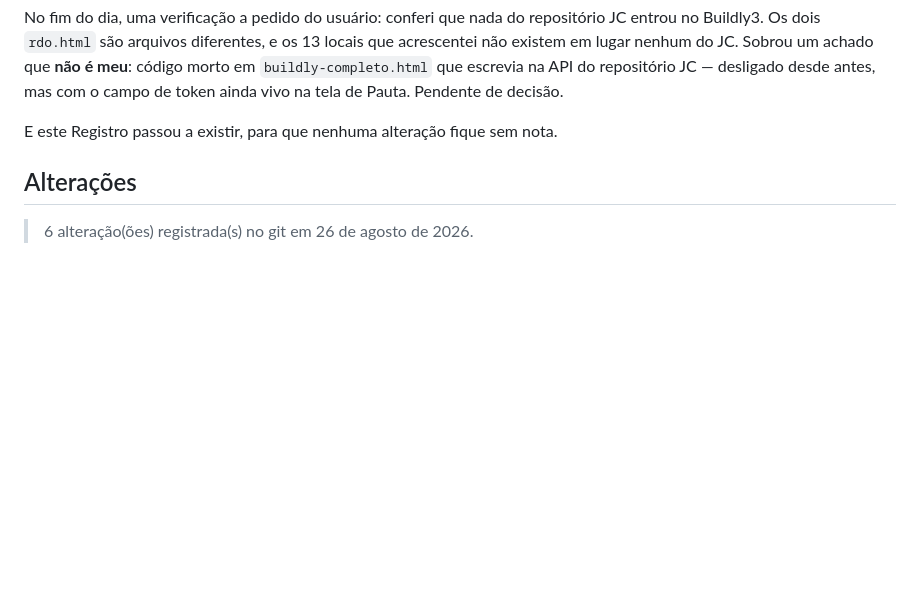
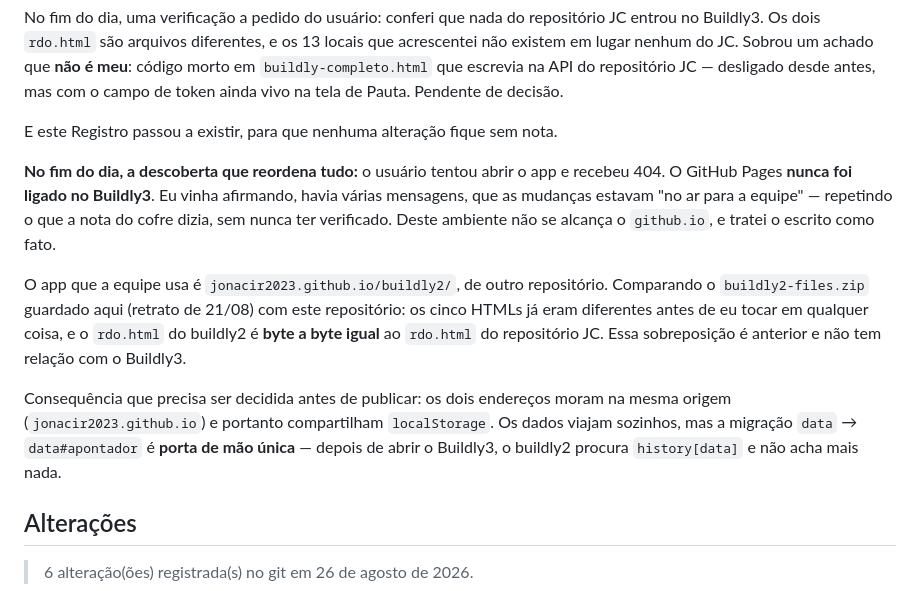
Before and after one commit to Jonacir2023/Buildly3, a Markdown page: vault/Registro/2026-08-26.md, the part around the change. GitHub-like rendering; blank space fills up the shorter version.

```diff
--- a/vault/Registro/2026-08-26.md
+++ b/vault/Registro/2026-08-26.md
@@ -22,6 +22,22 @@ que escrevia na API do repositório JC — desligado desde antes, mas com o camp
 vivo na tela de Pauta. Pendente de decisão.
 
 E este Registro passou a existir, para que nenhuma alteração fique sem nota.
+
+**No fim do dia, a descoberta que reordena tudo:** o usuário tentou abrir o app e recebeu 404. O
+GitHub Pages **nunca foi ligado no Buildly3**. Eu vinha afirmando, havia várias mensagens, que as
+mudanças estavam "no ar para a equipe" — repetindo o que a nota do cofre dizia, sem nunca ter
+verificado. Deste ambiente não se alcança o `github.io`, e tratei o escrito como fato.
+
+O app que a equipe usa é `jonacir2023.github.io/buildly2/`, de outro repositório. Comparando o
+`buildly2-files.zip` guardado aqui (retrato de 21/08) com este repositório: os cinco HTMLs já
+eram diferentes antes de eu tocar em qualquer coisa, e o `rdo.html` do buildly2 é **byte a byte
+igual** ao `rdo.html` do repositório JC. Essa sobreposição é anterior e não tem relação com o
+Buildly3.
+
+Consequência que precisa ser decidida antes de publicar: os dois endereços moram na mesma origem
+(`jonacir2023.github.io`) e portanto compartilham `localStorage`. Os dados viajam sozinhos, mas a
+migração `data` → `data#apontador` é **porta de mão única** — depois de abrir o Buildly3, o
+buildly2 procura `history[data]` e não acha mais nada.
 
 ## Alterações
 
```
Also changed, not shown: vault/Projetos/BUILDLy Premium.md (+15 -1 lines).
